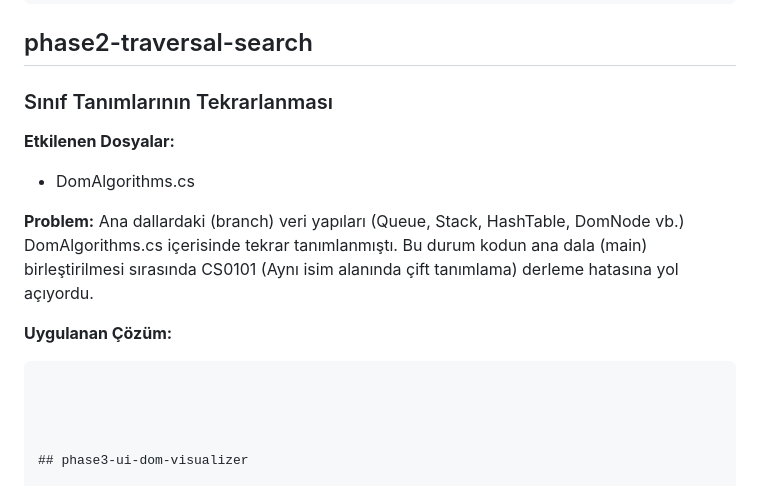
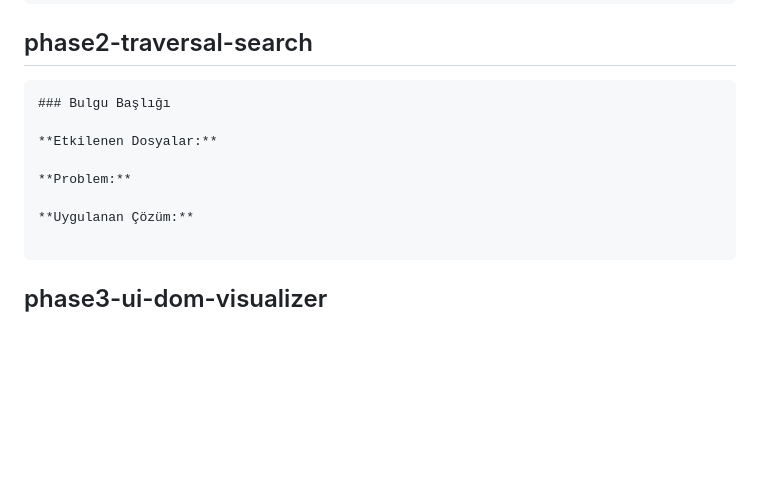
Before and after one commit to yunus-karaman/Veri-Yapilari-ile-HTML-den-DOM-Agaci-Olusturma, a Markdown page: guncel_hata_ve_bulgular.md, the part around the change. GitHub-like rendering; blank space fills up the shorter version.

````diff
--- a/guncel_hata_ve_bulgular.md
+++ b/guncel_hata_ve_bulgular.md
@@ -57,17 +57,16 @@
 
 ## phase2-traversal-search
 
-### Sınıf Tanımlarının Tekrarlanması
+```markdown
+### Bulgu Başlığı
+
 **Etkilenen Dosyalar:**
-- DomAlgorithms.cs
 
 **Problem:**
-Ana dallardaki (branch) veri yapıları (Queue<T>, Stack<T>, HashTable, DomNode vb.) DomAlgorithms.cs içerisinde tekrar tanımlanmıştı. Bu durum kodun ana dala (main) birleştirilmesi sırasında CS0101 (Aynı isim alanında çift tanımlama) derleme hatasına yol açıyordu.
 
 **Uygulanan Çözüm:**
 
-```Dosya içeriği temizlendi. Tekrarlanan tüm veri yapısı sınıfları DomAlgorithms.cs dosyasından çıkarılarak projede sadece tek bir tanım kalması sağlandı. İlgili veri yapıları referans alınarak (using) kullanılmaya başlandı.
-
+```
 
 
 
````
